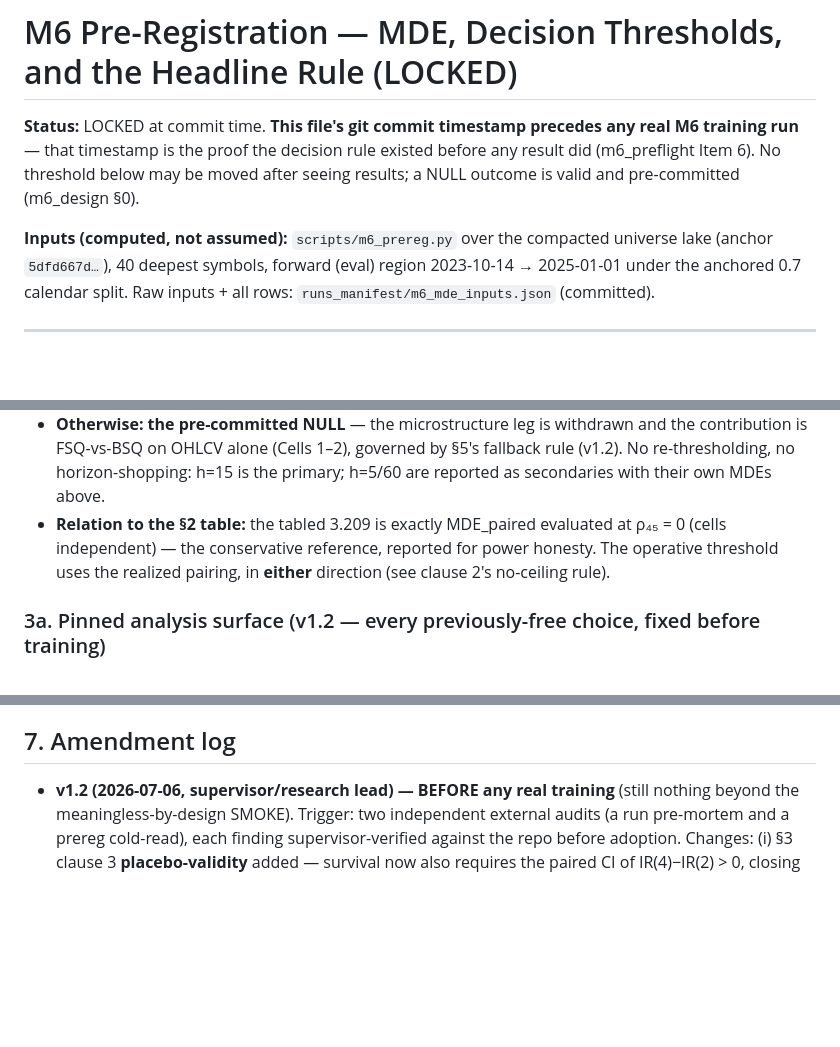
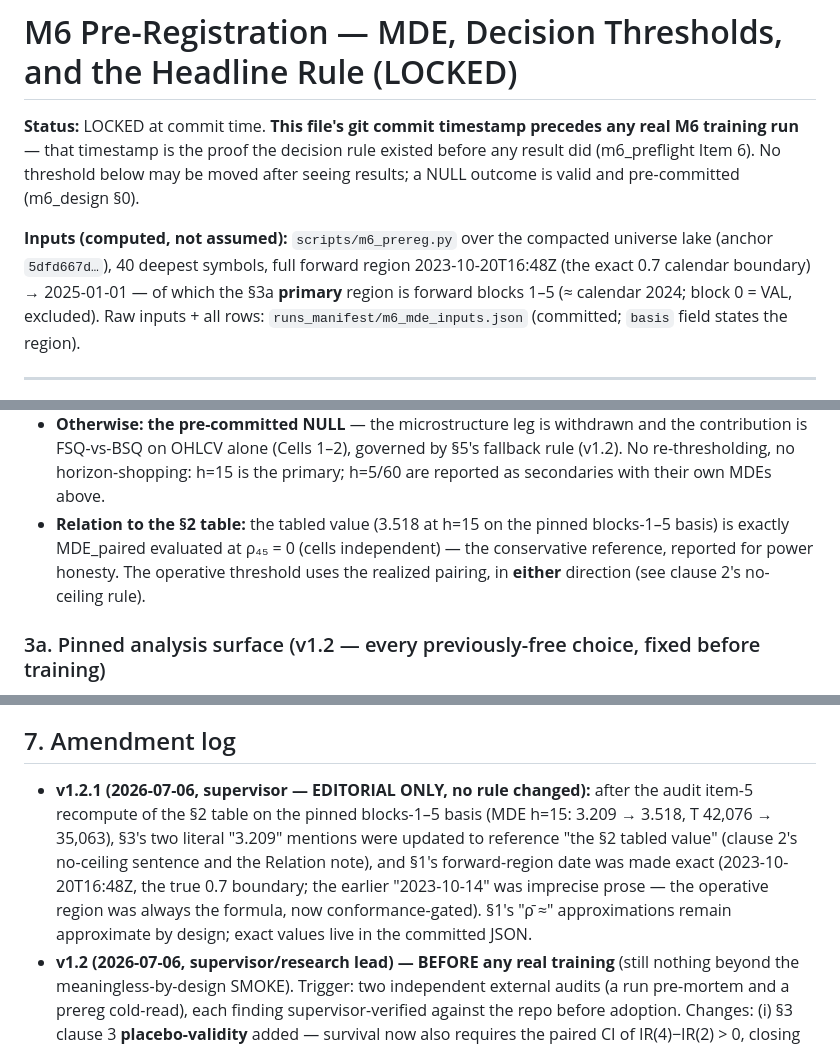
Before and after one commit to lakshayybhati/trikaal, a Markdown page: docs/m6_prereg.md, 3 parts joined by grey strips. GitHub-like rendering; blank space fills up the shorter version.

Commit message:
M6 prereg v1.2.1 + preflight count fix (supervisor editorial)
Editorial only, no rule changed (see the §7 v1.2.1 entry): §3's two stale
"3.209" literals now reference "the §2 tabled value" (the table was recomputed
on the pinned blocks-1-5 basis in audit item 5: h=15 MDE 3.209 -> 3.518,
T 42,076 -> 35,063); §1's forward-region date made exact (2023-10-20T16:48Z,
the true 0.7 calendar boundary); preflight "all 7" -> "all 8" in the two
spots that predate Item 8.

```diff
--- a/docs/m6_prereg.md
+++ b/docs/m6_prereg.md
@@ -6,8 +6,10 @@ training run** — that timestamp is the proof the decision rule existed before
 valid and pre-committed (m6_design §0).
 
 **Inputs (computed, not assumed):** `scripts/m6_prereg.py` over the compacted universe lake
-(anchor `5dfd667d…`), 40 deepest symbols, forward (eval) region 2023-10-14 → 2025-01-01 under the
-anchored 0.7 calendar split. Raw inputs + all rows: `runs_manifest/m6_mde_inputs.json` (committed).
+(anchor `5dfd667d…`), 40 deepest symbols, full forward region 2023-10-20T16:48Z (the exact 0.7
+calendar boundary) → 2025-01-01 — of which the §3a **primary** region is forward blocks 1–5
+(≈ calendar 2024; block 0 = VAL, excluded). Raw inputs + all rows:
+`runs_manifest/m6_mde_inputs.json` (committed; `basis` field states the region).
 
 ---
 
@@ -98,9 +100,10 @@ evidence.
   contribution is FSQ-vs-BSQ on OHLCV alone (Cells 1–2), governed by §5's fallback rule (v1.2).
   No re-thresholding, no horizon-shopping: h=15 is the primary; h=5/60 are reported as
   secondaries with their own MDEs above.
-- **Relation to the §2 table:** the tabled 3.209 is exactly MDE_paired evaluated at ρ₄₅ = 0
-  (cells independent) — the conservative reference, reported for power honesty. The operative
-  threshold uses the realized pairing, in **either** direction (see clause 2's no-ceiling rule).
+- **Relation to the §2 table:** the tabled value (3.518 at h=15 on the pinned blocks-1–5 basis)
+  is exactly MDE_paired evaluated at ρ₄₅ = 0 (cells independent) — the conservative reference,
+  reported for power honesty. The operative threshold uses the realized pairing, in **either**
+  direction (see clause 2's no-ceiling rule).
 
 ### 3a. Pinned analysis surface (v1.2 — every previously-free choice, fixed before training)
 
@@ -187,6 +190,13 @@ three stacked judgment calls = an unlimited re-run license):**
 
 ## 7. Amendment log
 
+- **v1.2.1 (2026-07-06, supervisor — EDITORIAL ONLY, no rule changed):** after the audit item-5
+  recompute of the §2 table on the pinned blocks-1–5 basis (MDE h=15: 3.209 → 3.518, T 42,076 →
+  35,063), §3's two literal "3.209" mentions were updated to reference "the §2 tabled value"
+  (clause 2's no-ceiling sentence and the Relation note), and §1's forward-region date was made
+  exact (2023-10-20T16:48Z, the true 0.7 boundary; the earlier "2023-10-14" was imprecise
+  prose — the operative region was always the formula, now conformance-gated). §1's "ρ̄ ≈"
+  approximations remain approximate by design; exact values live in the committed JSON.
 - **v1.2 (2026-07-06, supervisor/research lead) — BEFORE any real training** (still nothing
   beyond the meaningless-by-design SMOKE). Trigger: two independent external audits (a run
   pre-mortem and a prereg cold-read), each finding supervisor-verified against the repo before
```
Also changed, not shown: other parts of docs/m6_prereg.md (+1 -1 lines), docs/m6_preflight.md (+2 -2 lines).
